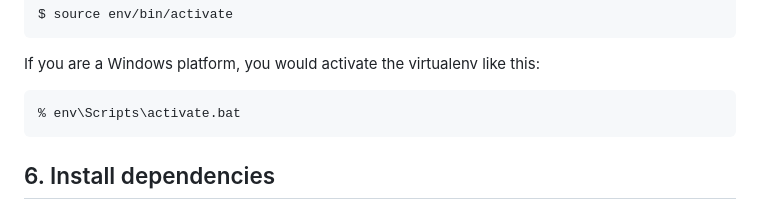
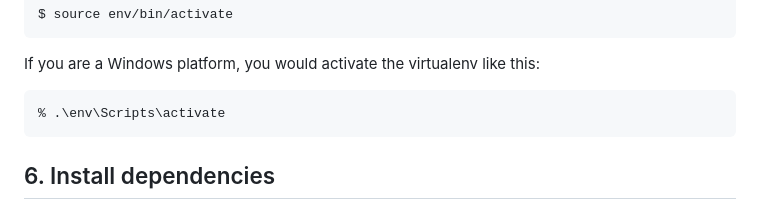
Before and after one commit to EvaDigital/AWSTags, a Markdown page: README.md, the part around the change. Rendered like a GitHub page.

````diff
--- a/README.md
+++ b/README.md
@@ -70,7 +70,7 @@ $ source env/bin/activate
 If you are a Windows platform, you would activate the virtualenv like this:
 
 ```
-% env\Scripts\activate.bat
+% .\env\Scripts\activate
 ```
 
 ## 6. Install dependencies
````
